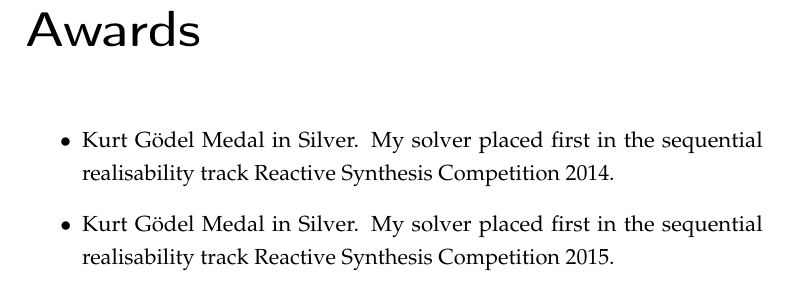
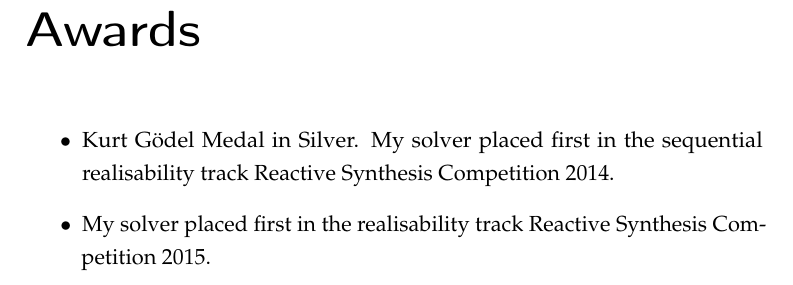
Before and after one commit to termite2/adam-thesis, a LaTeX thesis (sources/thesis.tex): part of page 12 of 217, cut so that both start at the same text. The pictures show the PDF file thesis.pdf that the author committed with the source.

Commit message:
syntcomp 2015 fix

```diff
--- a/sources/thesis.tex
+++ b/sources/thesis.tex
@@ -437,7 +437,7 @@ The proposed techniques are implemented in a new tool called Termite-2 and evalu
 {\let\clearpage\relax\chapter*{Awards}}
 \begin{itemize}
     \item Kurt G{\"o}del Medal in Silver. My solver placed first in the sequential realisability track Reactive Synthesis Competition 2014.
-    \item Kurt G{\"o}del Medal in Silver. My solver placed first in the sequential realisability track Reactive Synthesis Competition 2015.
+    \item My solver placed first in the realisability track Reactive Synthesis Competition 2015.
 \end{itemize}
 
 \mainmatter
```
Also changed, not shown: thesis.pdf.
